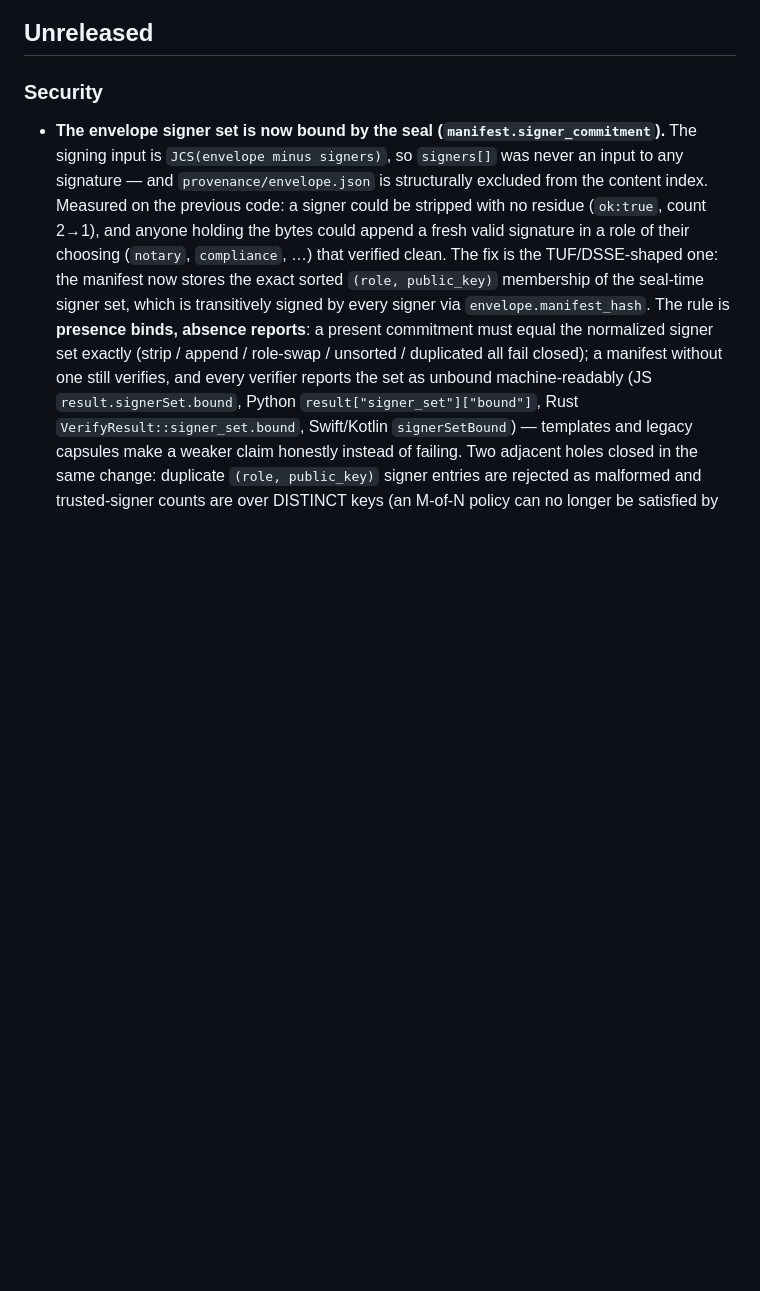
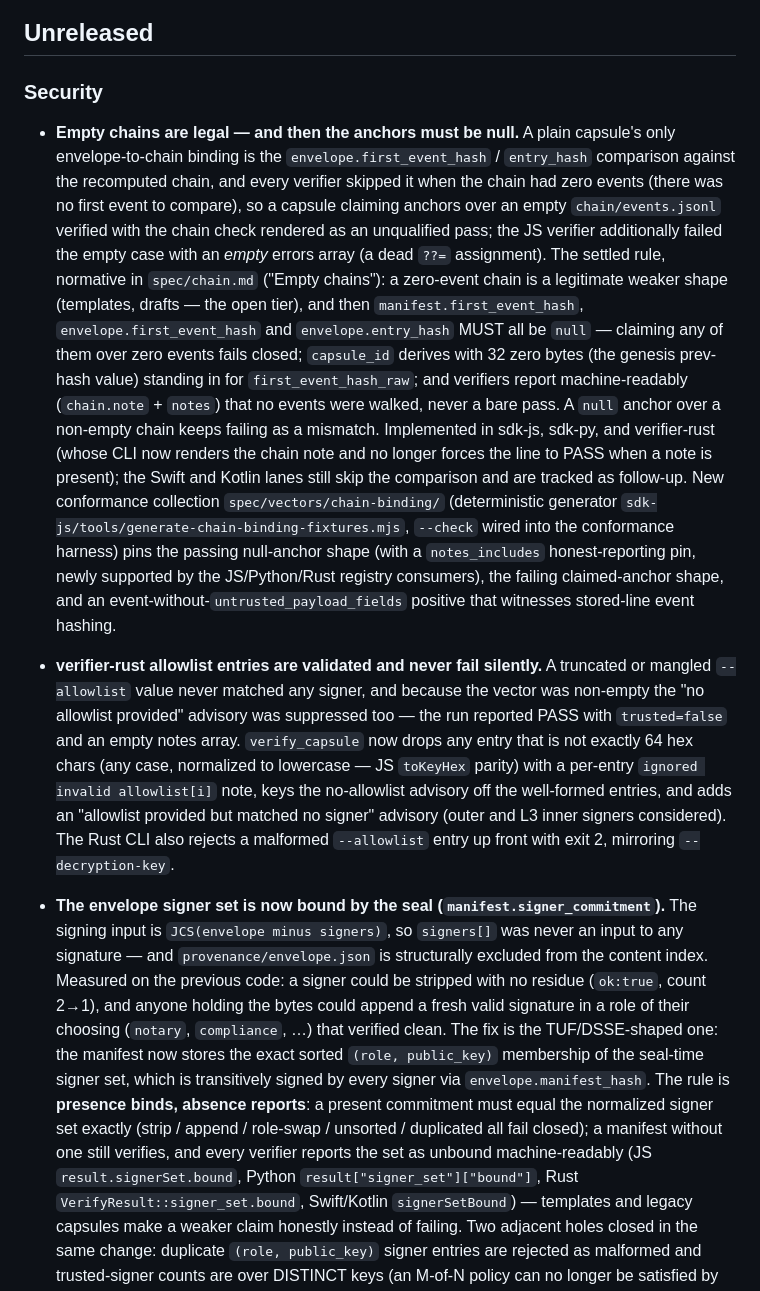
Before and after one commit to virionai/capsules-protocol, a Markdown page: CHANGELOG.md, the part around the change. GitHub-like rendering; blank space fills up the shorter version.

Commit message:
docs: record the empty-chain anchor rule and allowlist validation in the changelog
Co-Authored-By: Claude Fable 5 <noreply@anthropic.com>

```diff
--- a/CHANGELOG.md
+++ b/CHANGELOG.md
@@ -10,6 +10,50 @@ incompatible wire changes ship as `0.7`).
 ## Unreleased
 
 ### Security
+
+- **Empty chains are legal — and then the anchors must be null.** A
+  plain capsule's only envelope-to-chain binding is the
+  `envelope.first_event_hash` / `entry_hash` comparison against the
+  recomputed chain, and every verifier skipped it when the chain had
+  zero events (there was no first event to compare), so a capsule
+  claiming anchors over an empty `chain/events.jsonl` verified with the
+  chain check rendered as an unqualified pass; the JS verifier
+  additionally failed the empty case with an *empty* errors array (a
+  dead `??=` assignment). The settled rule, normative in
+  `spec/chain.md` ("Empty chains"): a zero-event chain is a legitimate
+  weaker shape (templates, drafts — the open tier), and then
+  `manifest.first_event_hash`, `envelope.first_event_hash` and
+  `envelope.entry_hash` MUST all be `null` — claiming any of them over
+  zero events fails closed; `capsule_id` derives with 32 zero bytes
+  (the genesis prev-hash value) standing in for
+  `first_event_hash_raw`; and verifiers report machine-readably
+  (`chain.note` + `notes`) that no events were walked, never a bare
+  pass. A `null` anchor over a non-empty chain keeps failing as a
+  mismatch. Implemented in sdk-js, sdk-py, and verifier-rust (whose
+  CLI now renders the chain note and no longer forces the line to PASS
+  when a note is present); the Swift and Kotlin lanes still skip the
+  comparison and are tracked as follow-up. New conformance collection
+  `spec/vectors/chain-binding/` (deterministic generator
+  `sdk-js/tools/generate-chain-binding-fixtures.mjs`, `--check` wired
+  into the conformance harness) pins the passing null-anchor shape
+  (with a `notes_includes` honest-reporting pin, newly supported by the
+  JS/Python/Rust registry consumers), the failing claimed-anchor shape,
+  and an event-without-`untrusted_payload_fields` positive that
+  witnesses stored-line event hashing.
+
+- **verifier-rust allowlist entries are validated and never fail
+  silently.** A truncated or mangled `--allowlist` value never matched
+  any signer, and because the vector was non-empty the "no allowlist
+  provided" advisory was suppressed too — the run reported PASS with
+  `trusted=false` and an empty notes array. `verify_capsule` now drops
+  any entry that is not exactly 64 hex chars (any case, normalized to
+  lowercase — JS `toKeyHex` parity) with a per-entry
+  `ignored invalid allowlist[i]` note, keys the no-allowlist advisory
+  off the well-formed entries, and adds an
+  "allowlist provided but matched no signer" advisory (outer and L3
+  inner signers considered). The Rust CLI also rejects a malformed
+  `--allowlist` entry up front with exit 2, mirroring
+  `--decryption-key`.
 
 - **The envelope signer set is now bound by the seal
   (`manifest.signer_commitment`).** The signing input is
```
